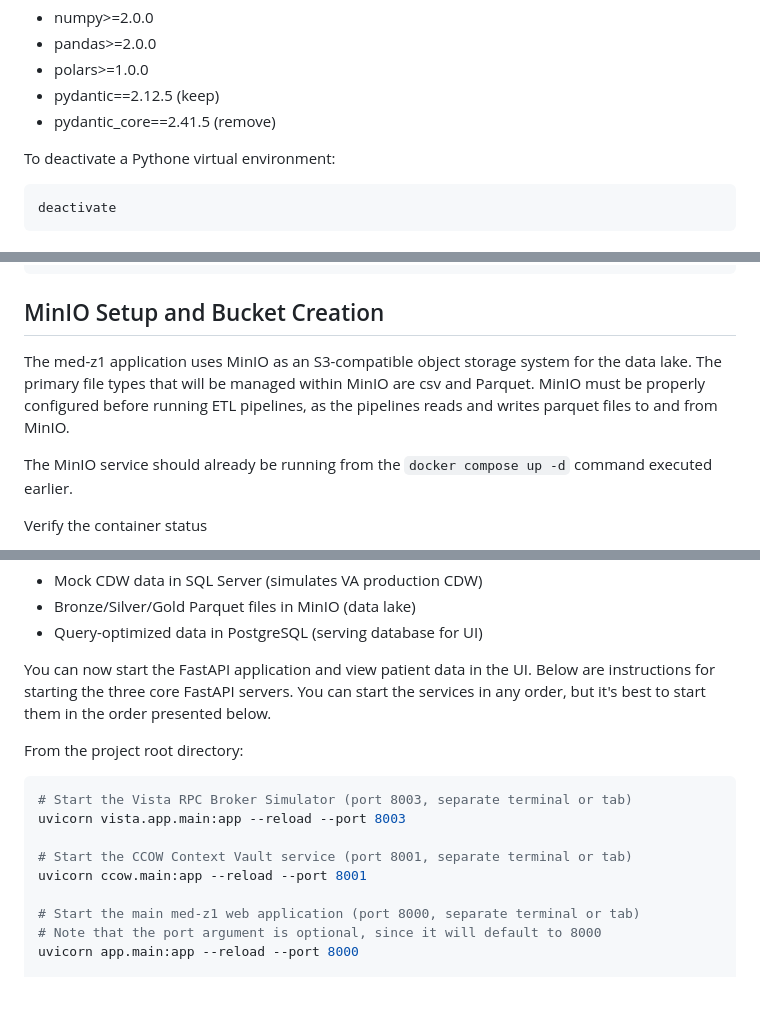
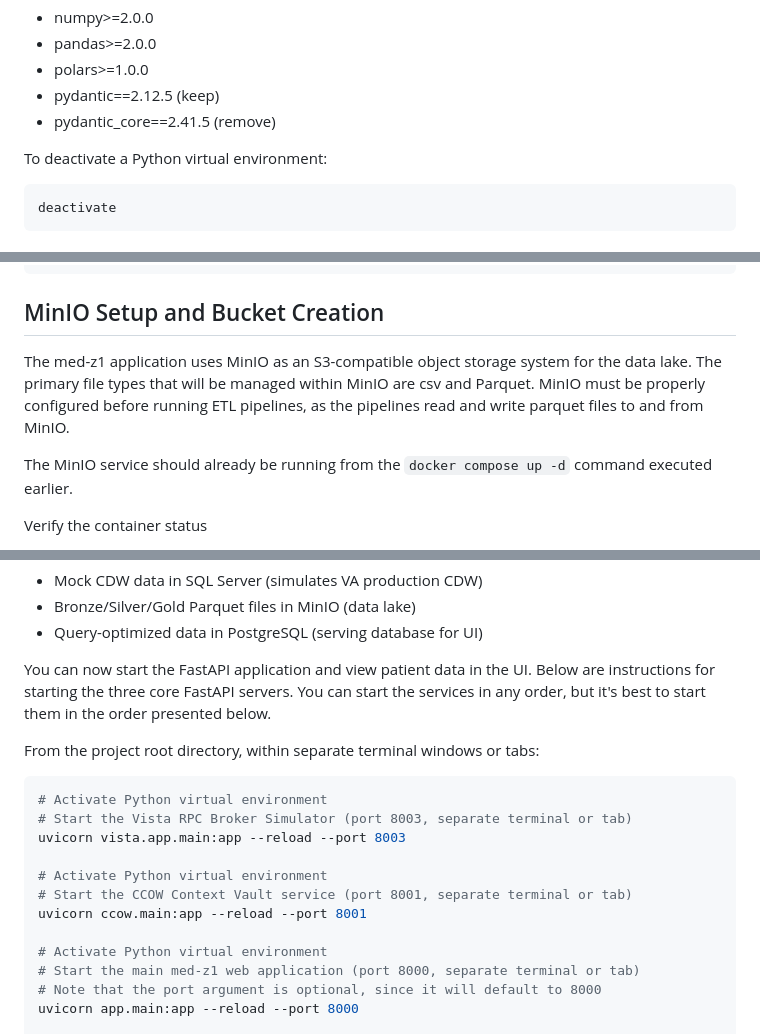
Before and after one commit to cps-med/med-z1, a Markdown page: docs/guide/developer-setup-guide.md, 3 parts joined by grey strips. Rendered like a GitHub page; blank space fills up the shorter version.

Commit message:
Update Developer Setup Guide to correct a couple types and add a few setup details

````diff
--- a/docs/guide/developer-setup-guide.md
+++ b/docs/guide/developer-setup-guide.md
@@ -196,7 +196,7 @@ The specific items that use this notation are listed below:
 - pydantic==2.12.5 (keep)
 - pydantic_core==2.41.5 (remove)
 
-To deactivate a Pythone virtual environment:
+To deactivate a Python virtual environment:
 ```bash
 deactivate
 ```
@@ -474,7 +474,7 @@ Password: VaDemo2025!
 
 ## MinIO Setup and Bucket Creation
 
-The med-z1 application uses MinIO as an S3-compatible object storage system for the data lake. The primary file types that will be managed within MinIO are csv and Parquet. MinIO must be properly configured before running ETL pipelines, as the pipelines reads and writes parquet files to and from MinIO.
+The med-z1 application uses MinIO as an S3-compatible object storage system for the data lake. The primary file types that will be managed within MinIO are csv and Parquet. MinIO must be properly configured before running ETL pipelines, as the pipelines read and write parquet files to and from MinIO.
 
 The MinIO service should already be running from the `docker compose up -d` command executed earlier.
 
@@ -1008,14 +1008,17 @@ With the ETL pipelines complete, you now have:
 
 You can now start the FastAPI application and view patient data in the UI. Below are instructions for starting the three core FastAPI servers. You can start the services in any order, but it's best to start them in the order presented below.
 
-From the project root directory:
+From the project root directory, within separate terminal windows or tabs:
 ```bash
+# Activate Python virtual environment
 # Start the Vista RPC Broker Simulator (port 8003, separate terminal or tab)
 uvicorn vista.app.main:app --reload --port 8003
 
+# Activate Python virtual environment
 # Start the CCOW Context Vault service (port 8001, separate terminal or tab)
 uvicorn ccow.main:app --reload --port 8001
 
+# Activate Python virtual environment
 # Start the main med-z1 web application (port 8000, separate terminal or tab)
 # Note that the port argument is optional, since it will default to 8000
 uvicorn app.main:app --reload --port 8000
````
Also changed, not shown: other parts of docs/guide/developer-setup-guide.md (+1 -1 lines).
